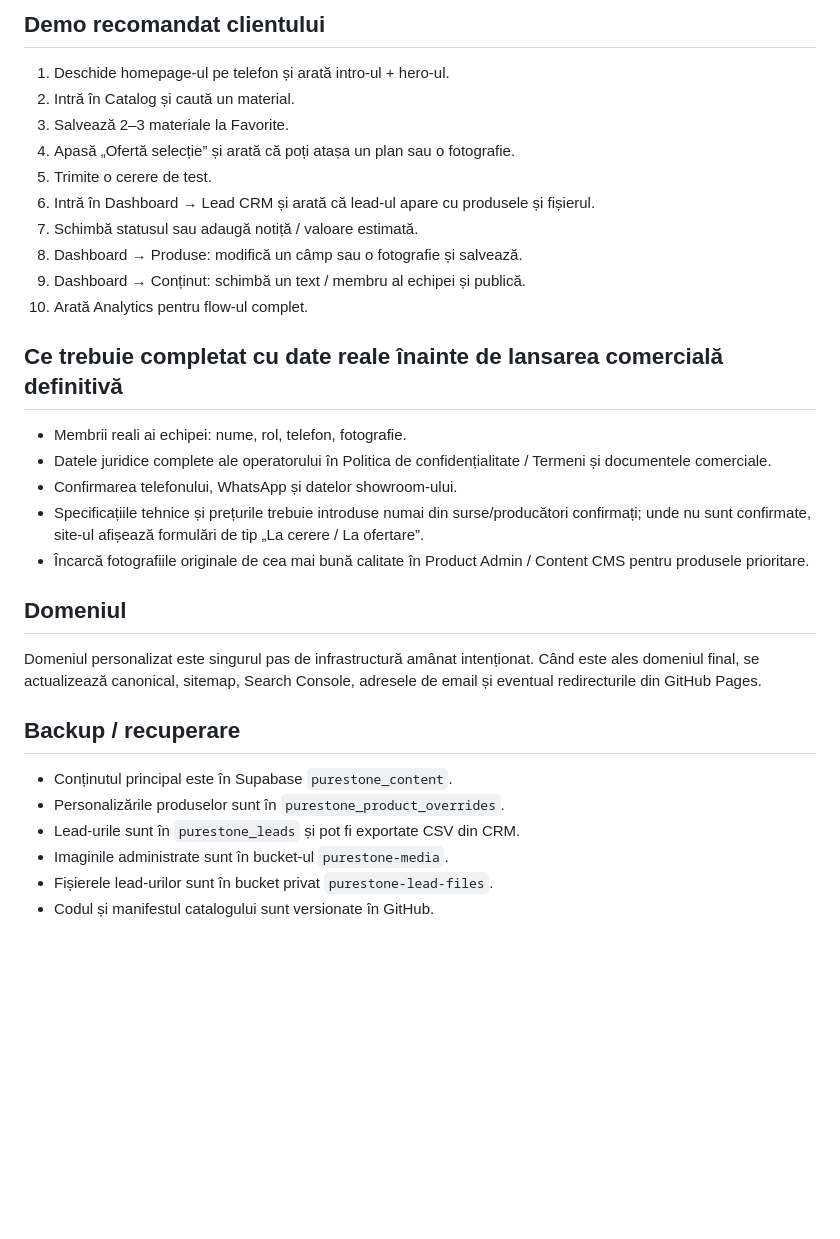
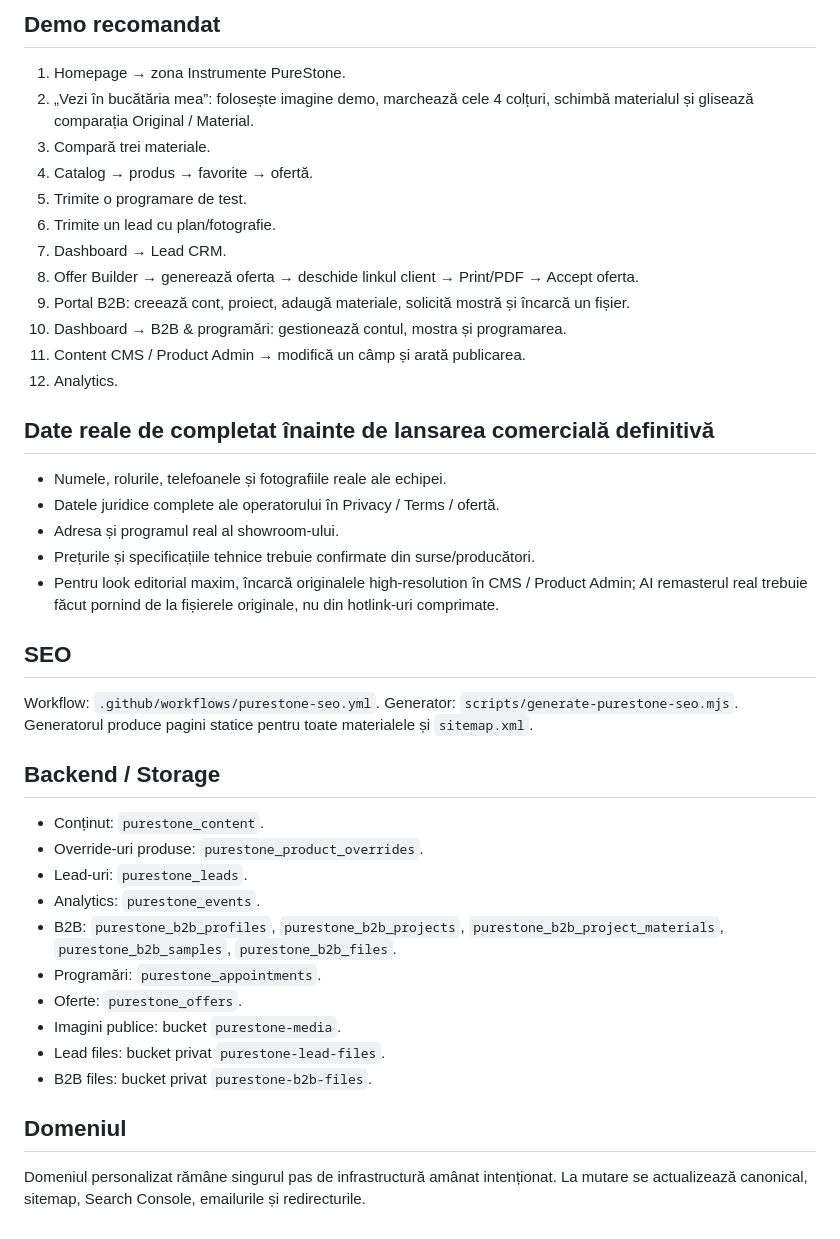
Before and after one commit to nistordaniel06-cpu/ios-web-studio, a Markdown page: PURESTONE-HANDOFF.md, the part around one of its changes. GitHub-like rendering; blank space fills up the shorter version.

```diff
--- a/PURESTONE-HANDOFF.md
+++ b/PURESTONE-HANDOFF.md
@@ -41,30 +57,41 @@ Paginile private nu sunt linkuite în site-ul public și sunt excluse din robots
 
-## Demo recomandat clientului
-1. Deschide homepage-ul pe telefon și arată intro-ul + hero-ul.
-2. Intră în Catalog și caută un material.
-3. Salvează 2–3 materiale la Favorite.
-4. Apasă „Ofertă selecție” și arată că poți atașa un plan sau o fotografie.
-5. Trimite o cerere de test.
-6. Intră în Dashboard → Lead CRM și arată că lead-ul apare cu produsele și fișierul.
-7. Schimbă statusul sau adaugă notiță / valoare estimată.
-8. Dashboard → Produse: modifică un câmp sau o fotografie și salvează.
-9. Dashboard → Conținut: schimbă un text / membru al echipei și publică.
-10. Arată Analytics pentru flow-ul complet.
+## Demo recomandat
+1. Homepage → zona Instrumente PureStone.
+2. „Vezi în bucătăria mea”: folosește imagine demo, marchează cele 4 colțuri, schimbă materialul și glisează comparația Original / Material.
+3. Compară trei materiale.
+4. Catalog → produs → favorite → ofertă.
+5. Trimite o programare de test.
+6. Trimite un lead cu plan/fotografie.
+7. Dashboard → Lead CRM.
+8. Offer Builder → generează oferta → deschide linkul client → Print/PDF → Accept oferta.
+9. Portal B2B: creează cont, proiect, adaugă materiale, solicită mostră și încarcă un fișier.
+10. Dashboard → B2B & programări: gestionează contul, mostra și programarea.
+11. Content CMS / Product Admin → modifică un câmp și arată publicarea.
+12. Analytics.
 
-## Ce trebuie completat cu date reale înainte de lansarea comercială definitivă
-- Membrii reali ai echipei: nume, rol, telefon, fotografie.
-- Datele juridice complete ale operatorului în Politica de confidențialitate / Termeni și documentele comerciale.
-- Confirmarea telefonului, WhatsApp și datelor showroom-ului.
-- Specificațiile tehnice și prețurile trebuie introduse numai din surse/producători confirmați; unde nu sunt confirmate, site-ul afișează formulări de tip „La cerere / La ofertare”.
-- Încarcă fotografiile originale de cea mai bună calitate în Product Admin / Content CMS pentru produsele prioritare.
+## Date reale de completat înainte de lansarea comercială definitivă
+- Numele, rolurile, telefoanele și fotografiile reale ale echipei.
+- Datele juridice complete ale operatorului în Privacy / Terms / ofertă.
+- Adresa și programul real al showroom-ului.
+- Prețurile și specificațiile tehnice trebuie confirmate din surse/producători.
+- Pentru look editorial maxim, încarcă originalele high-resolution în CMS / Product Admin; AI remasterul real trebuie făcut pornind de la fișierele originale, nu din hotlink-uri comprimate.
+
+## SEO
+Workflow: `.github/workflows/purestone-seo.yml`.
+Generator: `scripts/generate-purestone-seo.mjs`.
+Generatorul produce pagini statice pentru toate materialele și `sitemap.xml`.
+
+## Backend / Storage
+- Conținut: `purestone_content`.
+- Override-uri produse: `purestone_product_overrides`.
+- Lead-uri: `purestone_leads`.
+- Analytics: `purestone_events`.
+- B2B: `purestone_b2b_profiles`, `purestone_b2b_projects`, `purestone_b2b_project_materials`, `purestone_b2b_samples`, `purestone_b2b_files`.
+- Programări: `purestone_appointments`.
+- Oferte: `purestone_offers`.
+- Imagini publice: bucket `purestone-media`.
+- Lead files: bucket privat `purestone-lead-files`.
+- B2B files: bucket privat `purestone-b2b-files`.
 
 ## Domeniul
-Domeniul personalizat este singurul pas de infrastructură amânat intenționat. Când este ales domeniul final, se actualizează canonical, sitemap, Search Console, adresele de email și eventual redirecturile din GitHub Pages.
-
-## Backup / recuperare
-- Conținutul principal este în Supabase `purestone_content`.
-- Personalizările produselor sunt în `purestone_product_overrides`.
-- Lead-urile sunt în `purestone_leads` și pot fi exportate CSV din CRM.
-- Imaginile administrate sunt în bucket-ul `purestone-media`.
-- Fișierele lead-urilor sunt în bucket privat `purestone-lead-files`.
-- Codul și manifestul catalogului sunt versionate în GitHub.
+Domeniul personalizat rămâne singurul pas de infrastructură amânat intenționat. La mutare se actualizează canonical, sitemap, Search Console, emailurile și redirecturile.
```
Also changed, not shown: other parts of PURESTONE-HANDOFF.md (+40 -24 lines).
